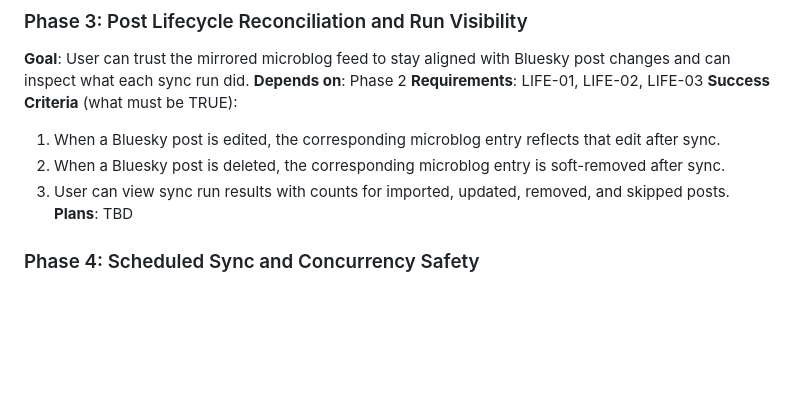
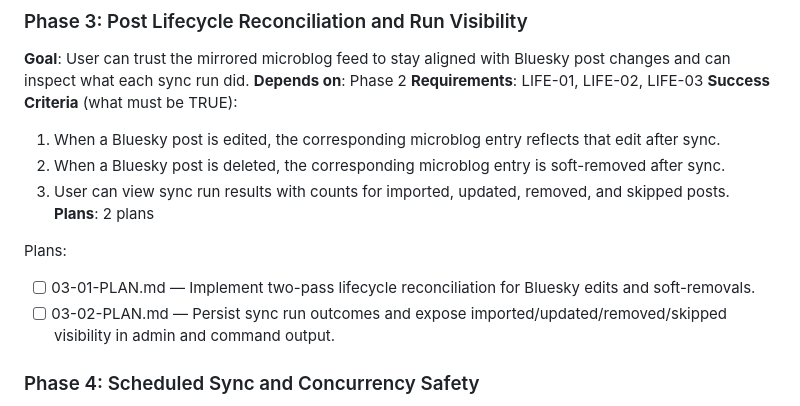
Before and after one commit to bluestemso/taylor_learns, a Markdown page: .planning/ROADMAP.md, the part around the change. Rendered like a GitHub page; blank space fills up the shorter version.

Commit message:
docs(03): create phase plan

```diff
--- a/.planning/ROADMAP.md
+++ b/.planning/ROADMAP.md
@@ -57,7 +57,11 @@ Plans:
   1. When a Bluesky post is edited, the corresponding microblog entry reflects that edit after sync.
   2. When a Bluesky post is deleted, the corresponding microblog entry is soft-removed after sync.
   3. User can view sync run results with counts for imported, updated, removed, and skipped posts.
-**Plans**: TBD
+**Plans**: 2 plans
+
+Plans:
+- [ ] 03-01-PLAN.md — Implement two-pass lifecycle reconciliation for Bluesky edits and soft-removals.
+- [ ] 03-02-PLAN.md — Persist sync run outcomes and expose imported/updated/removed/skipped visibility in admin and command output.
 
 ### Phase 4: Scheduled Sync and Concurrency Safety
 **Goal**: User can rely on automated sync cadence without overlapping runs corrupting or duplicating lifecycle outcomes.
```
Also changed, not shown: 2 other files.
